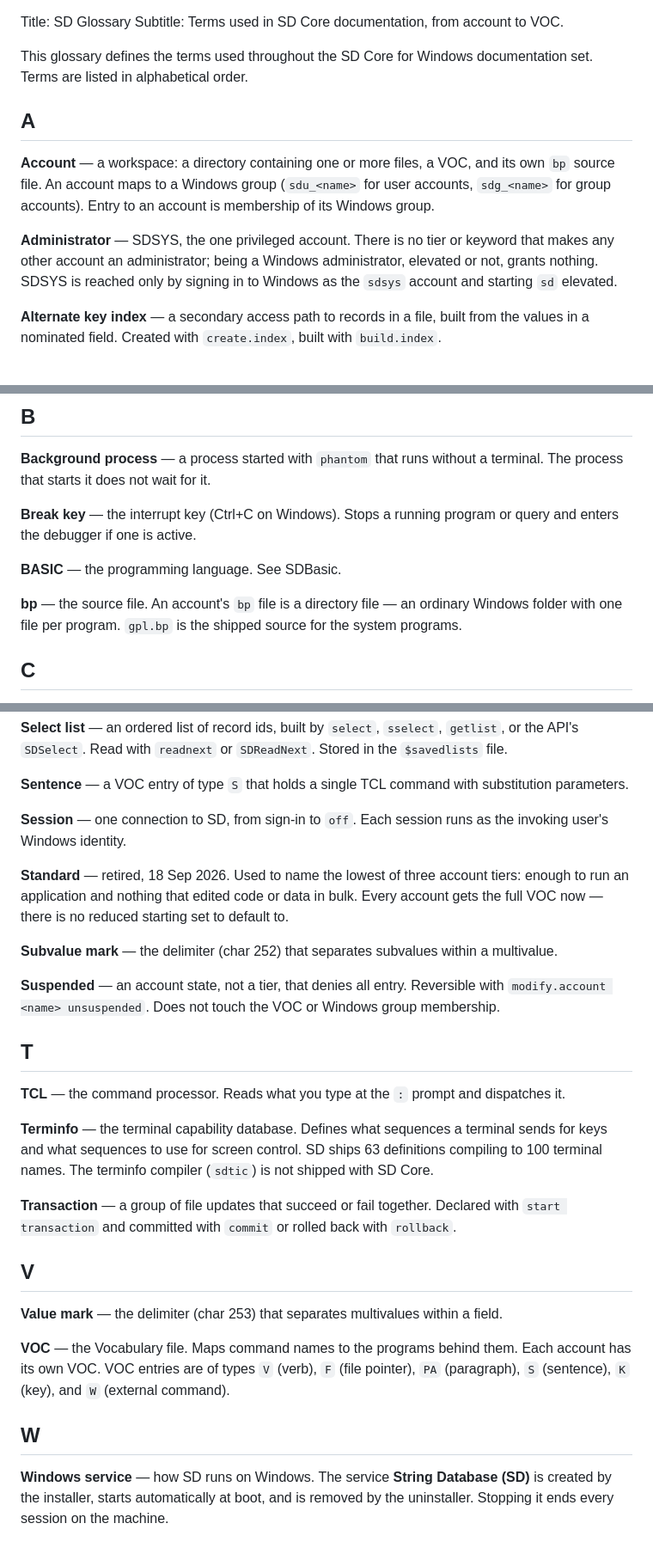
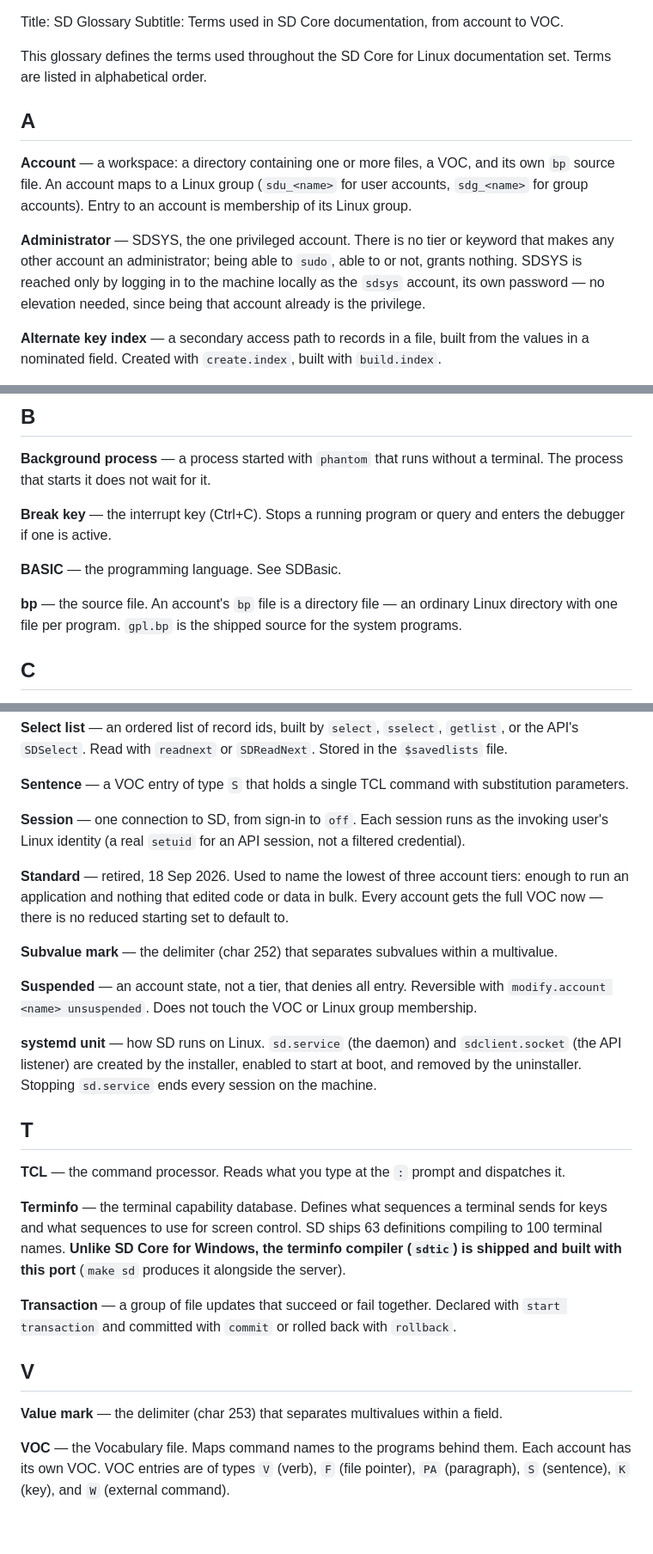
Before and after one commit to dmontaine/SDCoreLinuxDocs, a Markdown page: User/markdown/38-sd-glossary.md, 3 parts joined by grey strips. Shown at 86% size. GitHub-like rendering.

Commit message:
User 38: update glossary terms for Linux (groups, sdsys login, systemd, sdtic)
Found sdtic (the terminfo compiler) IS built and shipped with this
port (Makefile's sd target includes it, installsdai.sh runs it) -
Windows's own glossary entry says theirs is not shipped, so this was a
real correction, not just a reword. 'Windows service' entry replaced
with 'systemd unit', relocated to its correct alphabetical position.

Co-Authored-By: Claude Sonnet 5 <noreply@anthropic.com>

```diff
--- a/User/markdown/38-sd-glossary.md
+++ b/User/markdown/38-sd-glossary.md
@@ -1,21 +1,22 @@
 Title: SD Glossary
 Subtitle: Terms used in SD Core documentation, from account to VOC.
 
-This glossary defines the terms used throughout the SD Core for Windows
+This glossary defines the terms used throughout the SD Core for Linux
 documentation set. Terms are listed in alphabetical order.
 
 ## A
 
 **Account** — a workspace: a directory containing one or more files, a
-VOC, and its own `bp` source file. An account maps to a Windows group
+VOC, and its own `bp` source file. An account maps to a Linux group
 (`sdu_<name>` for user accounts, `sdg_<name>` for group accounts).
-Entry to an account is membership of its Windows group.
+Entry to an account is membership of its Linux group.
 
 **Administrator** — SDSYS, the one privileged account. There is no
-tier or keyword that makes any other account an administrator; being a
-Windows administrator, elevated or not, grants nothing. SDSYS is
-reached only by signing in to Windows as the `sdsys` account and
-starting `sd` elevated.
+tier or keyword that makes any other account an administrator; being
+able to `sudo`, able to or not, grants nothing. SDSYS is
+reached only by logging in to the machine locally as the `sdsys`
+account, its own password — no elevation needed, since being that
+account already is the privilege.
 
 **Alternate key index** — a secondary access path to records in a file,
 built from the values in a nominated field. Created with
@@ -35,13 +36,13 @@ is the format, field 6 is the header, field 7 is the association.
 **Background process** — a process started with `phantom` that runs
 without a terminal. The process that starts it does not wait for it.
 
-**Break key** — the interrupt key (Ctrl+C on Windows). Stops a running
+**Break key** — the interrupt key (Ctrl+C). Stops a running
 program or query and enters the debugger if one is active.
 
 **BASIC** — the programming language. See SDBasic.
 
 **bp** — the source file. An account's `bp` file is a directory file —
-an ordinary Windows folder with one file per program. `gpl.bp` is the
+an ordinary Linux directory with one file per program. `gpl.bp` is the
 shipped source for the system programs.
 
 ## C
@@ -197,7 +198,8 @@ or `SDReadNext`. Stored in the `$savedlists` file.
 with substitution parameters.
 
 **Session** — one connection to SD, from sign-in to `off`. Each
-session runs as the invoking user's Windows identity.
+session runs as the invoking user's Linux identity (a real `setuid`
+for an API session, not a filtered credential).
 
 **Standard** — retired, 18 Sep 2026. Used to name the lowest of three
 account tiers: enough to run an application and nothing that edited code
@@ -209,7 +211,12 @@ within a multivalue.
 
 **Suspended** — an account state, not a tier, that denies all entry.
 Reversible with `modify.account <name> unsuspended`. Does not touch the
-VOC or Windows group membership.
+VOC or Linux group membership.
+
+**systemd unit** — how SD runs on Linux. `sd.service` (the daemon) and
+`sdclient.socket` (the API listener) are created by the installer,
+enabled to start at boot, and removed by the uninstaller. Stopping
+`sd.service` ends every session on the machine.
 
 ## T
 
@@ -219,7 +226,9 @@ prompt and dispatches it.
 **Terminfo** — the terminal capability database. Defines what
 sequences a terminal sends for keys and what sequences to use for
 screen control. SD ships 63 definitions compiling to 100 terminal
-names. The terminfo compiler (`sdtic`) is not shipped with SD Core.
+names. **Unlike SD Core for Windows, the terminfo compiler (`sdtic`) is
+shipped and built with this port** (`make sd` produces it alongside the
+server).
 
 **Transaction** — a group of file updates that succeed or fail together.
 Declared with `start transaction` and committed with `commit` or
@@ -234,10 +243,3 @@ within a field.
 behind them. Each account has its own VOC. VOC entries are of types
 `V` (verb), `F` (file pointer), `PA` (paragraph), `S` (sentence),
 `K` (key), and `W` (external command).
-
-## W
-
-**Windows service** — how SD runs on Windows. The service **String
-Database (SD)** is created by the installer, starts automatically at
-boot, and is removed by the uninstaller. Stopping it ends every
-session on the machine.
```
Also changed, not shown: other parts of User/markdown/38-sd-glossary.md (+5 -5 lines).
